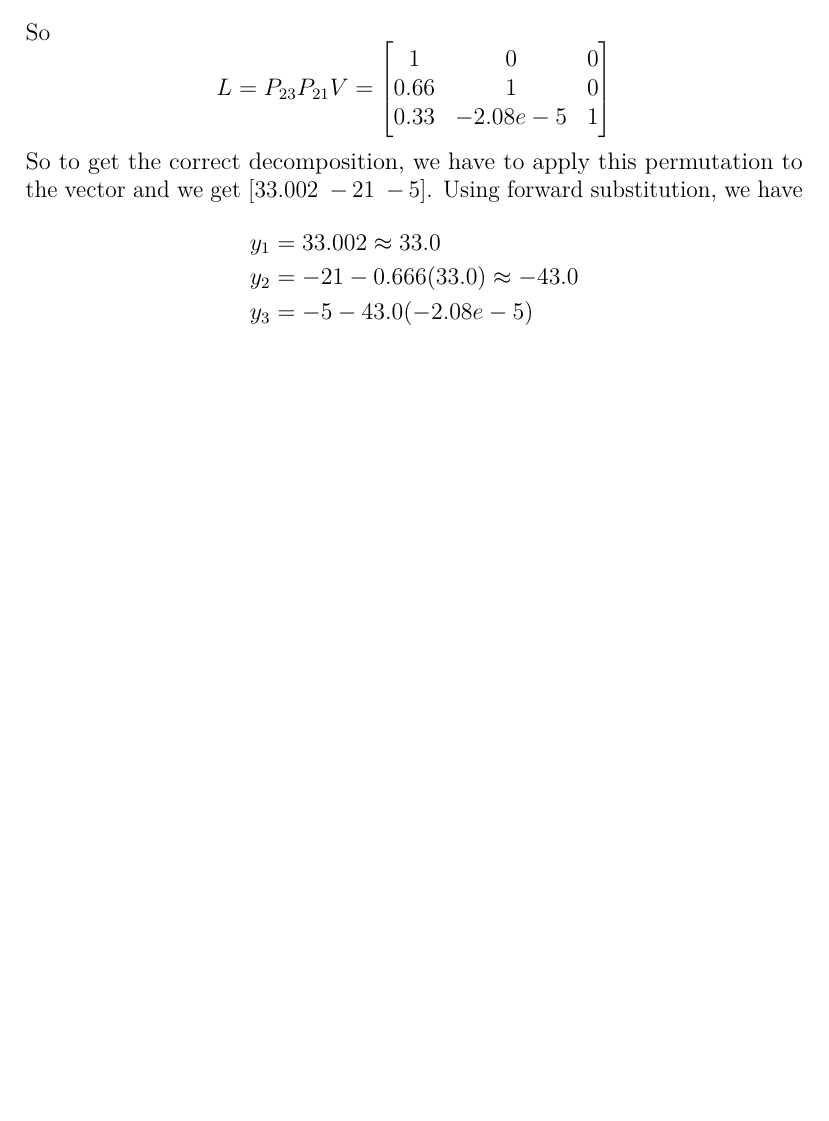
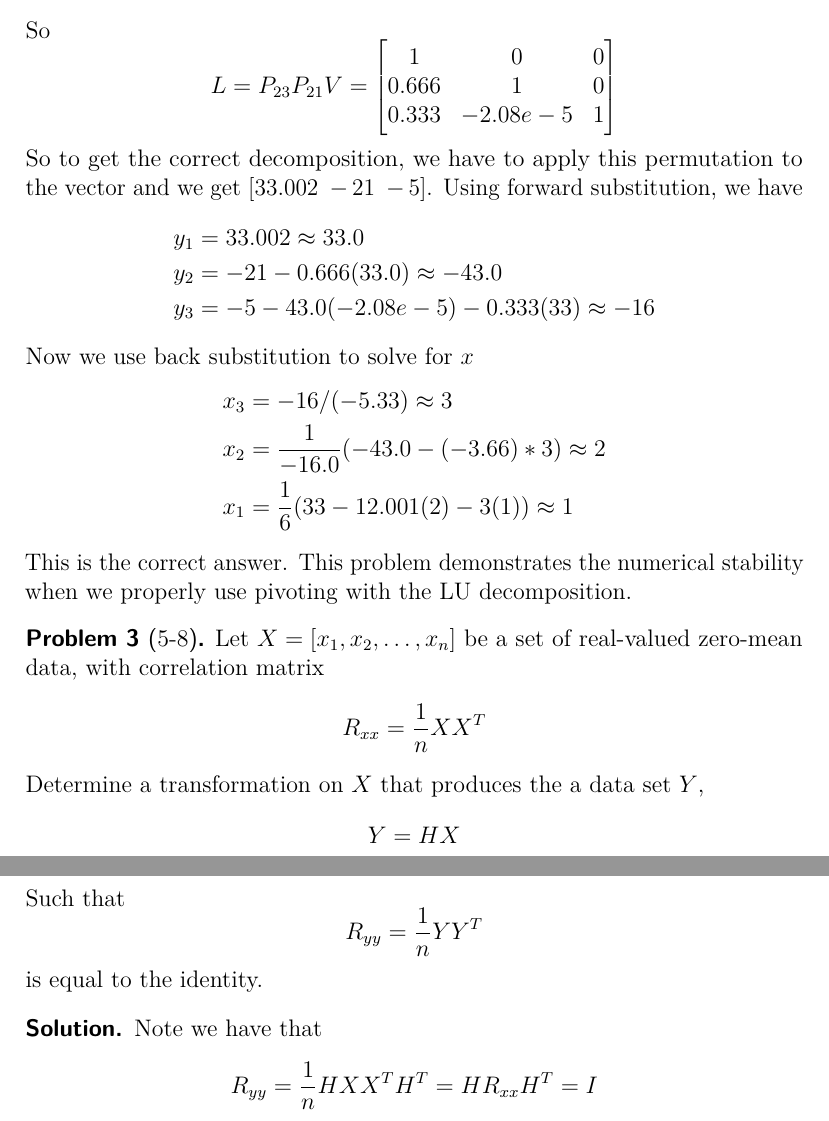
Before and after one commit to DevonMorris/EE671, a LaTeX problem sheet (hw7.tex): part of page 3 of 3 before the commit and two parts of pages 3 and 4 of 4 after it, the two joined at a grey line, cut so that both start at the same text, the shorter picture padded with empty space. Compiled offline with pdfLaTeX.

Commit message:
Finished more of hw7

```diff
--- a/hw7.tex
+++ b/hw7.tex
@@ -197,8 +197,8 @@
     P_{23}P_{21}V =
     \begin{bmatrix}
       1 & 0 & 0 \\
-      0.66 & 1 & 0 \\
-      0.33 & -2.08e-5 & 1
+      0.666 & 1 & 0 \\
+      0.333 & -2.08e-5 & 1
     \end{bmatrix}
   \]
   So to get the correct decomposition, we have to apply this permutation to the vector and we get $[33.002\ -21\ -5]$.
@@ -207,9 +207,33 @@
     \begin{aligned}
       y_1 &= 33.002 \approx 33.0 \\
       y_2 &= -21 - 0.666(33.0) \approx -43.0 \\
-      y_3 &= -5 -43.0(-2.08e-5)
+      y_3 &= -5 -43.0(-2.08e-5) -0.333(33) \approx -16
     \end{aligned}
   \]
+  Now we use back substitution to solve for $x$
+  \[
+    \begin{aligned}
+      x_3 &= -16/(-5.33) \approx 3 \\
+      x_2 &= \frac{1}{-16.0}(-43.0 - (-3.66)*3) \approx 2 \\
+      x_1 &= \frac{1}{6}(33 - 12.001(2) - 3(1)) \approx 1
+    \end{aligned}
+  \]
+  This is the correct answer. This problem demonstrates the numerical stability when we properly use pivoting with the LU decomposition.
+\end{solution}
+
+\begin{problem}[5-8]
+  Let $X = [x_1,x_2,\dots,x_n]$ be a set of real-valued zero-mean data, with correlation matrix
+  \[R_{xx} = \frac{1}{n} XX^T\]
+  Determine a transformation on $X$ that produces the a data set $Y$,
+  \[ Y = HX\]
+  Such that
+  \[R_{yy} = \frac{1}{n}YY^T\]
+  is equal to the identity.
+\end{problem}
+
+\begin{solution}
+  Note we have that
+\[ R_{yy} = \frac{1}{n} HXX^TH^T = HR_{xx}H^T = I\]
 \end{solution}
 
 \end{document}
```
